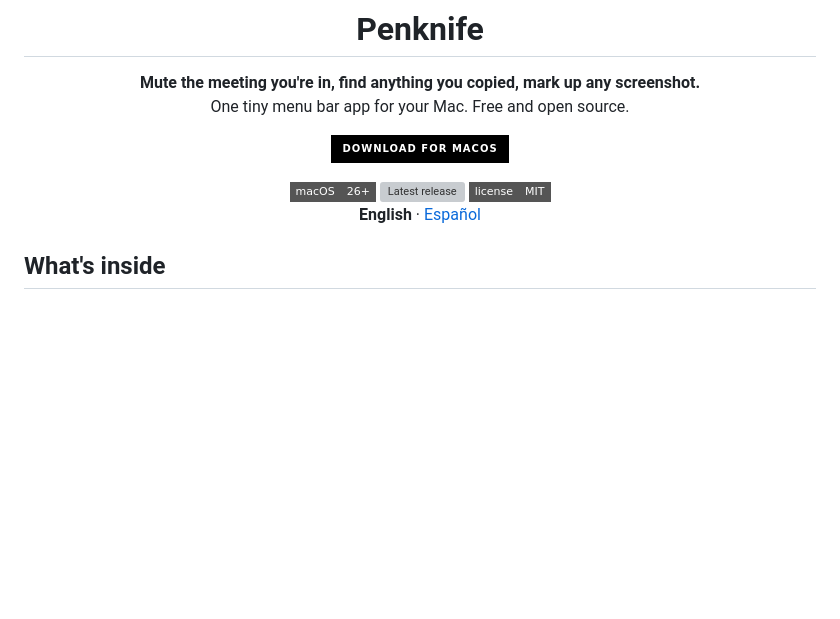
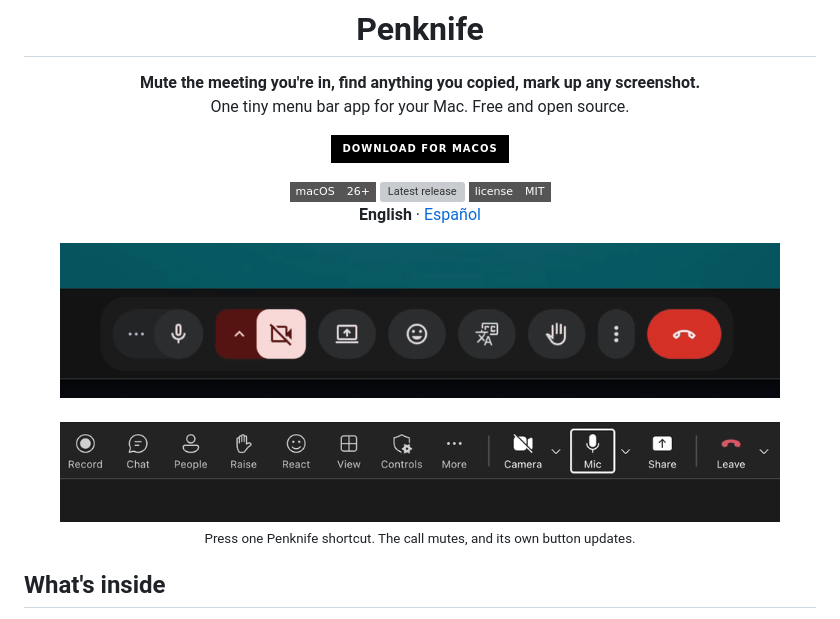
Before and after one commit to alexl-l/penknife, a Markdown page: README.md, the part around the change. Rendered like a GitHub page; pictures changed too: docs/screenshots/mute-meet.gif (added), docs/screenshots/mute-teams.gif (added); badges without logos; blank space fills up the shorter version; grey boxes are pictures that could not be loaded.

```diff
--- a/README.md
+++ b/README.md
@@ -14,6 +14,10 @@ One tiny menu bar app for your Mac. Free and open source.
 <img src="https://img.shields.io/badge/license-MIT-555?style=flat-square" alt="MIT license">
 
 **English** · [Español](README.es.md)
+
+<img src="docs/screenshots/mute-meet.gif" width="720" alt="Penknife shortcut mutes Google Meet; the call's mic button switches to muted"><br><br>
+<img src="docs/screenshots/mute-teams.gif" width="720" alt="Penknife shortcut mutes Microsoft Teams; the call's mic button switches to muted"><br>
+<sub>Press one Penknife shortcut. The call mutes, and its own button updates.</sub>
 
 </div>
 
```
Also changed, not shown: README.es.md (+4 -0 lines), docs/REQUIREMENTS.md (+1 -1 lines), 1 other file.
